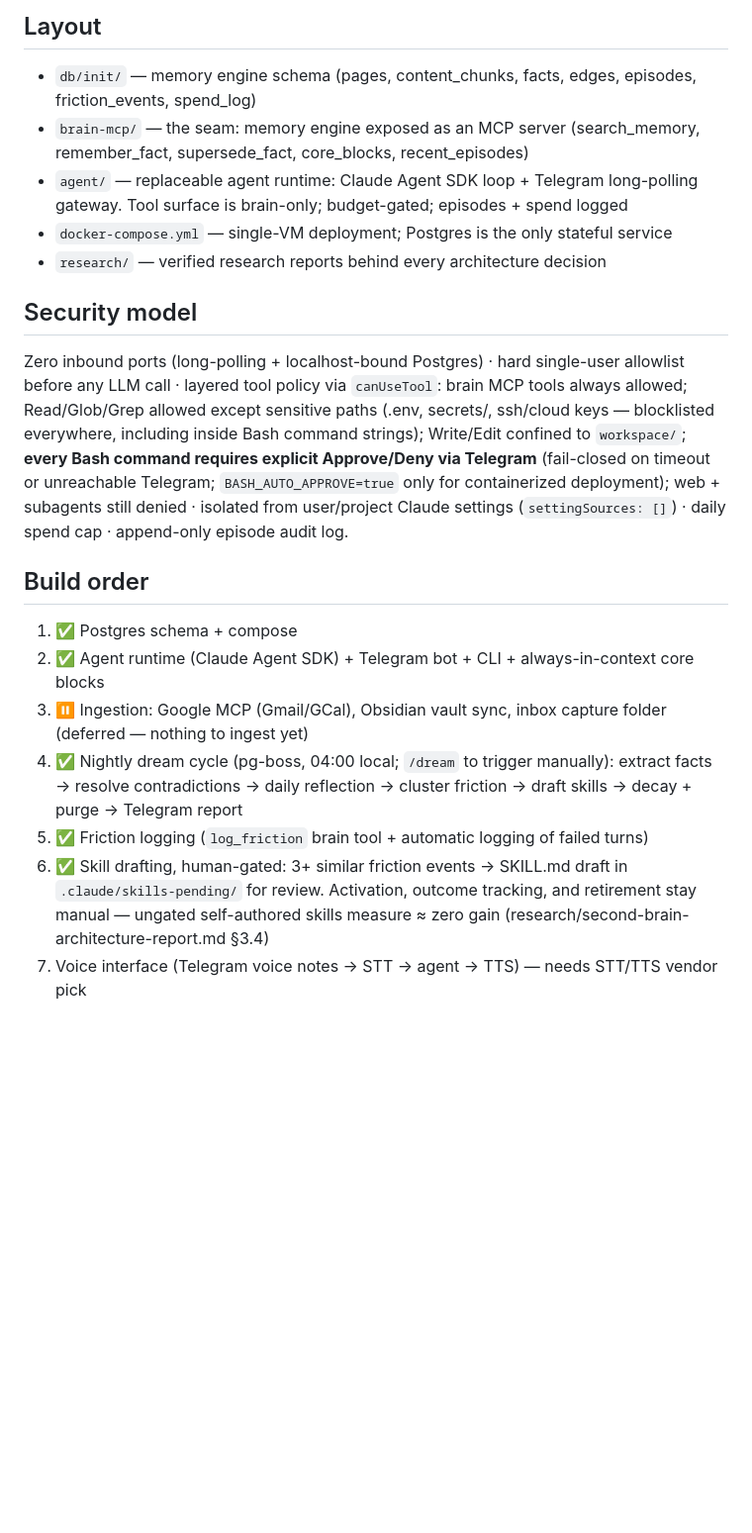
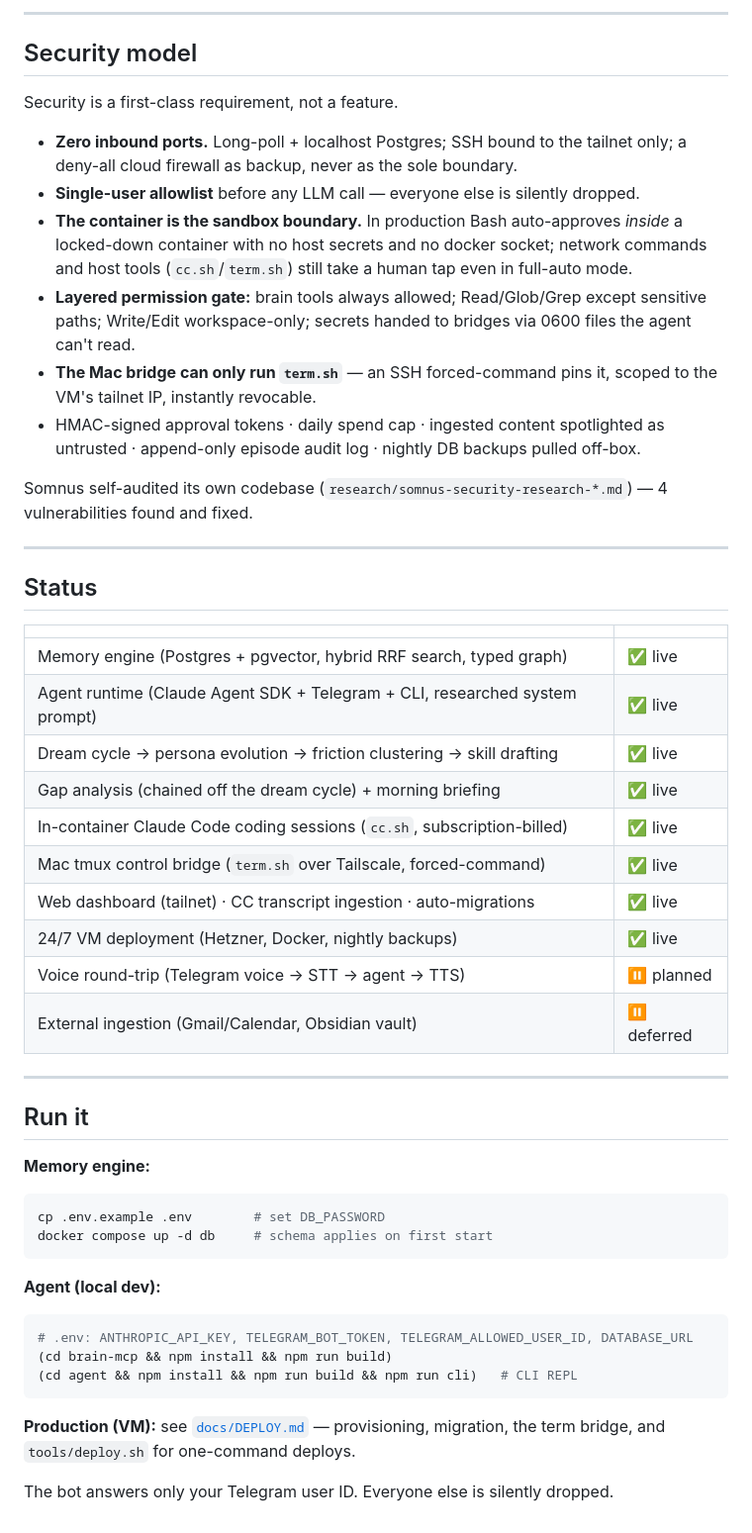
Before and after one commit to tyler-grimes/somnus, a Markdown page: README.md, the part around one of its changes. Shown at 99% size. Drawn GitHub-style; blank space fills up the shorter version.

````diff
--- a/README.md
+++ b/README.md
@@ -35,31 +93,65 @@ The bot answers only your Telegram user ID; everyone else is silently dropped.
 
-## Layout
-
-- `db/init/` — memory engine schema (pages, content_chunks, facts, edges, episodes, friction_events, spend_log)
-- `brain-mcp/` — the seam: memory engine exposed as an MCP server (search_memory, remember_fact, supersede_fact, core_blocks, recent_episodes)
-- `agent/` — replaceable agent runtime: Claude Agent SDK loop + Telegram long-polling gateway. Tool surface is brain-only; budget-gated; episodes + spend logged
-- `docker-compose.yml` — single-VM deployment; Postgres is the only stateful service
-- `research/` — verified research reports behind every architecture decision
+---
 
 ## Security model
 
-Zero inbound ports (long-polling + localhost-bound Postgres) · hard single-user
-allowlist before any LLM call · layered tool policy via `canUseTool`:
-brain MCP tools always allowed; Read/Glob/Grep allowed except sensitive paths
-(.env, secrets/, ssh/cloud keys — blocklisted everywhere, including inside Bash
-command strings); Write/Edit confined to `workspace/`; **every Bash command
-requires explicit Approve/Deny via Telegram** (fail-closed on timeout or
-unreachable Telegram; `BASH_AUTO_APPROVE=true` only for containerized
-deployment); web + subagents still denied · isolated from user/project Claude
-settings (`settingSources: []`) · daily spend cap · append-only episode audit
-log.
+Security is a first-class requirement, not a feature.
 
-## Build order
+- **Zero inbound ports.** Long-poll + localhost Postgres; SSH bound to the
+  tailnet only; a deny-all cloud firewall as backup, never as the sole boundary.
+- **Single-user allowlist** before any LLM call — everyone else is silently
+  dropped.
+- **The container is the sandbox boundary.** In production Bash auto-approves
+  *inside* a locked-down container with no host secrets and no docker socket;
+  network commands and host tools (`cc.sh`/`term.sh`) still take a human tap
+  even in full-auto mode.
+- **Layered permission gate:** brain tools always allowed; Read/Glob/Grep except
+  sensitive paths; Write/Edit workspace-only; secrets handed to bridges via
+  0600 files the agent can't read.
+- **The Mac bridge can only run `term.sh`** — an SSH forced-command pins it,
+  scoped to the VM's tailnet IP, instantly revocable.
+- HMAC-signed approval tokens · daily spend cap · ingested content spotlighted
+  as untrusted · append-only episode audit log · nightly DB backups pulled
+  off-box.
 
-1. ✅ Postgres schema + compose
-2. ✅ Agent runtime (Claude Agent SDK) + Telegram bot + CLI + always-in-context core blocks
-3. ⏸ Ingestion: Google MCP (Gmail/GCal), Obsidian vault sync, inbox capture folder (deferred — nothing to ingest yet)
-4. ✅ Nightly dream cycle (pg-boss, 04:00 local; `/dream` to trigger manually): extract facts → resolve contradictions → daily reflection → cluster friction → draft skills → decay + purge → Telegram report
-5. ✅ Friction logging (`log_friction` brain tool + automatic logging of failed turns)
-6. ✅ Skill drafting, human-gated: 3+ similar friction events → SKILL.md draft in `.claude/skills-pending/` for review. Activation, outcome tracking, and retirement stay manual — ungated self-authored skills measure ≈ zero gain (research/second-brain-architecture-report.md §3.4)
-7. Voice interface (Telegram voice notes → STT → agent → TTS) — needs STT/TTS vendor pick
+Somnus self-audited its own codebase (`research/somnus-security-research-*.md`)
+— 4 vulnerabilities found and fixed.
+
+---
+
+## Status
+
+| | |
+|---|---|
+| Memory engine (Postgres + pgvector, hybrid RRF search, typed graph) | ✅ live |
+| Agent runtime (Claude Agent SDK + Telegram + CLI, researched system prompt) | ✅ live |
+| Dream cycle → persona evolution → friction clustering → skill drafting | ✅ live |
+| Gap analysis (chained off the dream cycle) + morning briefing | ✅ live |
+| In-container Claude Code coding sessions (`cc.sh`, subscription-billed) | ✅ live |
+| Mac tmux control bridge (`term.sh` over Tailscale, forced-command) | ✅ live |
+| Web dashboard (tailnet) · CC transcript ingestion · auto-migrations | ✅ live |
+| 24/7 VM deployment (Hetzner, Docker, nightly backups) | ✅ live |
+| Voice round-trip (Telegram voice → STT → agent → TTS) | ⏸ planned |
+| External ingestion (Gmail/Calendar, Obsidian vault) | ⏸ deferred |
+
+---
+
+## Run it
+
+**Memory engine:**
+```sh
+cp .env.example .env        # set DB_PASSWORD
+docker compose up -d db     # schema applies on first start
+```
+
+**Agent (local dev):**
+```sh
+# .env: ANTHROPIC_API_KEY, TELEGRAM_BOT_TOKEN, TELEGRAM_ALLOWED_USER_ID, DATABASE_URL
+(cd brain-mcp && npm install && npm run build)
+(cd agent && npm install && npm run build && npm run cli)   # CLI REPL
+```
+
+**Production (VM):** see [`docs/DEPLOY.md`](docs/DEPLOY.md) — provisioning,
+migration, the term bridge, and `tools/deploy.sh` for one-command deploys.
+
+The bot answers only your Telegram user ID. Everyone else is silently dropped.
````
Also changed, not shown: other parts of README.md (+86 -28 lines).
